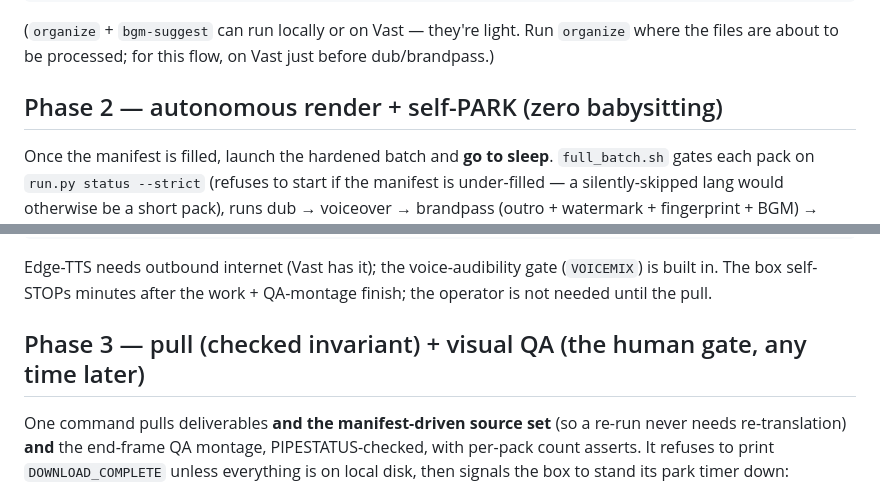
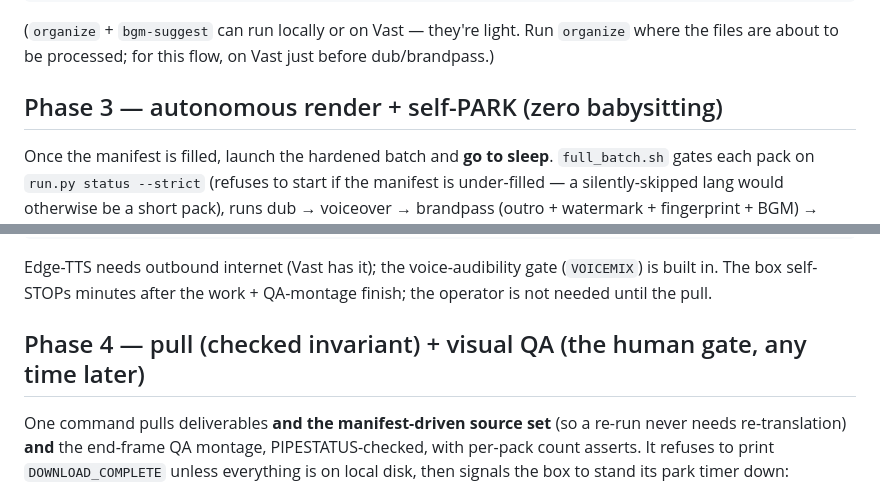
Before and after one commit to thang081193-ctrl/video-translator, a Markdown page: .claude/commands/vast-meta-ultimate.md, 2 parts joined by grey strips. Rendered like a GitHub page.

Commit message:
docs(vast-tail): fix duplicate phase numbering in skill flow
Co-Authored-By: Claude Opus 4.8 <noreply@anthropic.com>

```diff
--- a/.claude/commands/vast-meta-ultimate.md
+++ b/.claude/commands/vast-meta-ultimate.md
@@ -111,7 +111,7 @@ bash scripts/vastai-sync.sh up <HOST> <PORT> \
 (`organize` + `bgm-suggest` can run locally or on Vast — they're light. Run `organize` where
 the files are about to be processed; for this flow, on Vast just before dub/brandpass.)
 
-## Phase 2 — autonomous render + self-PARK (zero babysitting)
+## Phase 3 — autonomous render + self-PARK (zero babysitting)
 
 Once the manifest is filled, launch the hardened batch and **go to sleep**. `full_batch.sh`
 gates each pack on `run.py status --strict` (refuses to start if the manifest is under-filled —
@@ -131,7 +131,7 @@ Edge-TTS needs outbound internet (Vast has it); the voice-audibility gate (`VOIC
 built in. The box self-STOPs minutes after the work + QA-montage finish; the operator is not
 needed until the pull.
 
-## Phase 3 — pull (checked invariant) + visual QA (the human gate, any time later)
+## Phase 4 — pull (checked invariant) + visual QA (the human gate, any time later)
 
 One command pulls deliverables **and the manifest-driven source set** (so a re-run never
 needs re-translation) **and** the end-frame QA montage, PIPESTATUS-checked, with per-pack count
```
